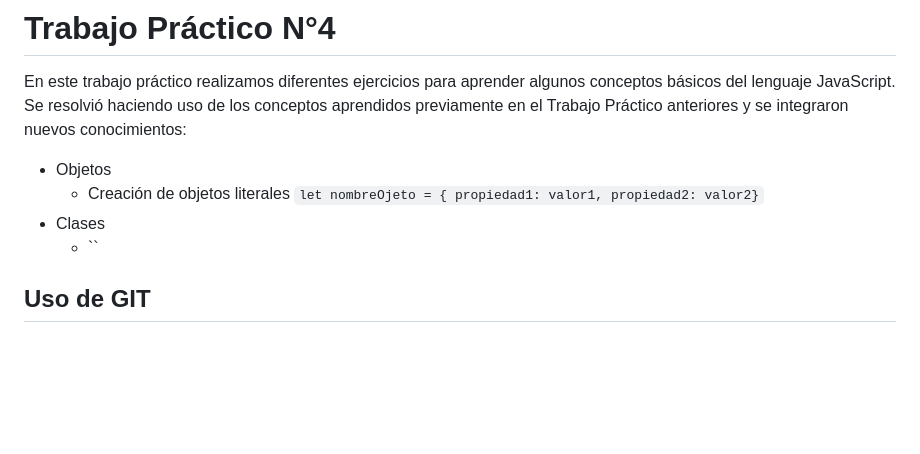
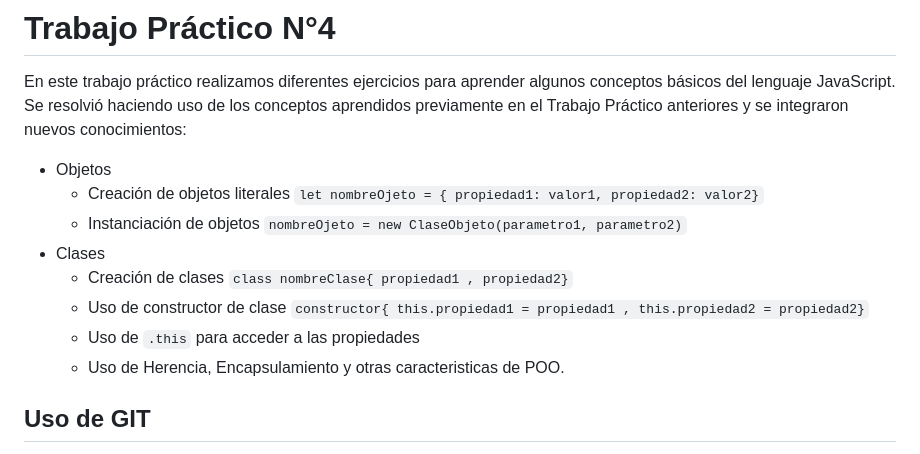
Before and after one commit to LucianoAngeleri/RollingCode-TrabajoPractico4-JS, a Markdown page: README.md, the part around the change. Drawn GitHub-style; blank space fills up the shorter version.

```diff
--- a/README.md
+++ b/README.md
@@ -3,8 +3,13 @@ En este trabajo práctico realizamos diferentes ejercicios para aprender algunos
 Se resolvió haciendo uso de los conceptos aprendidos previamente en el Trabajo Práctico anteriores y se integraron nuevos conocimientos:
 * Objetos
     * Creación de objetos literales `let nombreOjeto = { propiedad1: valor1, propiedad2: valor2}`
+    * Instanciación de objetos `nombreOjeto = new ClaseObjeto(parametro1, parametro2)`
 * Clases
-    * ``
+    * Creación de clases `class nombreClase{ propiedad1 , propiedad2}`
+    * Uso de constructor de clase `constructor{ this.propiedad1 = propiedad1 , this.propiedad2 = propiedad2}`
+    * Uso de `.this` para acceder a las propiedades
+    * Uso de Herencia, Encapsulamiento y otras caracteristicas de POO.
+
 ## Uso de GIT
 Tomamos como base el Trabajo Práctico N°3, copiamos su estructura e hicimos el commit inicial. Se creó una rama `dev` a partir de la rama `main`. Luego por cada ejercicio se creo una rama `ejercicioN` donde se trabajó la resolución del ejercicio correspondiente a esa rama y luego se unieron los cambios a la rama `dev`. Una vez finalizados todos los ejercicios y comprobado que funcionan correctamente (se efectuaron algunas correcciones menores directamente en la rama `dev` por cuestiones prácticas), se unió la rama `dev` a la rama `main` para tener todos los cambios.
 ## Ejercicios JavaScript
```
